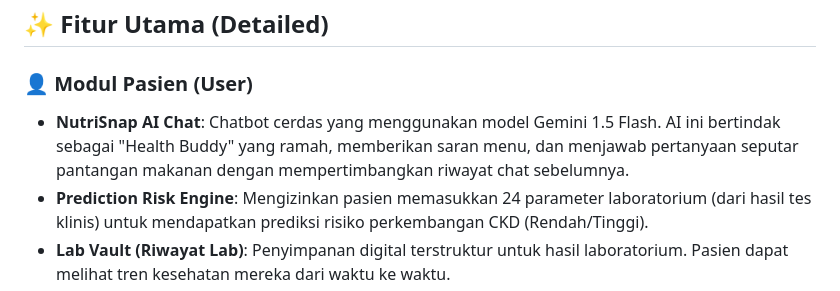
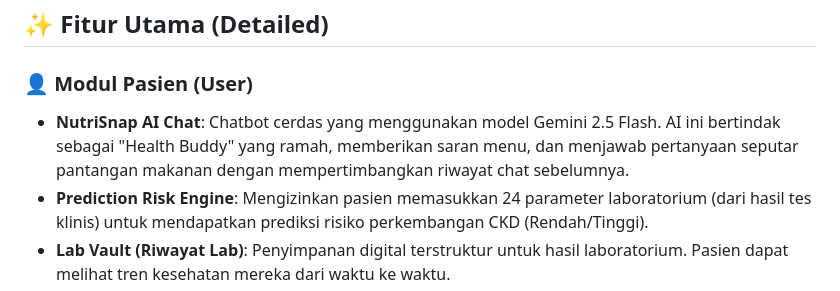
Before and after one commit to feliciacyntia/nutriginjal-android-apps, a Markdown page: README.md, the part around the change. Drawn GitHub-style.

```diff
--- a/README.md
+++ b/README.md
@@ -31,7 +31,7 @@ NutriGinjal hadir untuk memecahkan masalah kompleksitas diet pada pasien ginjal.
 ## ✨ Fitur Utama (Detailed)
 
 ### 👤 Modul Pasien (User)
-*   **NutriSnap AI Chat**: Chatbot cerdas yang menggunakan model Gemini 1.5 Flash. AI ini bertindak sebagai "Health Buddy" yang ramah, memberikan saran menu, dan menjawab pertanyaan seputar pantangan makanan dengan mempertimbangkan riwayat chat sebelumnya.
+*   **NutriSnap AI Chat**: Chatbot cerdas yang menggunakan model Gemini 2.5 Flash. AI ini bertindak sebagai "Health Buddy" yang ramah, memberikan saran menu, dan menjawab pertanyaan seputar pantangan makanan dengan mempertimbangkan riwayat chat sebelumnya.
 *   **Prediction Risk Engine**: Mengizinkan pasien memasukkan 24 parameter laboratorium (dari hasil tes klinis) untuk mendapatkan prediksi risiko perkembangan CKD (Rendah/Tinggi).
 *   **Lab Vault (Riwayat Lab)**: Penyimpanan digital terstruktur untuk hasil laboratorium. Pasien dapat melihat tren kesehatan mereka dari waktu ke waktu.
 *   **Smart Dashboard**: Menampilkan status kesehatan terbaru, artikel edukasi pilihan, dan akses cepat ke layanan utama.
```
